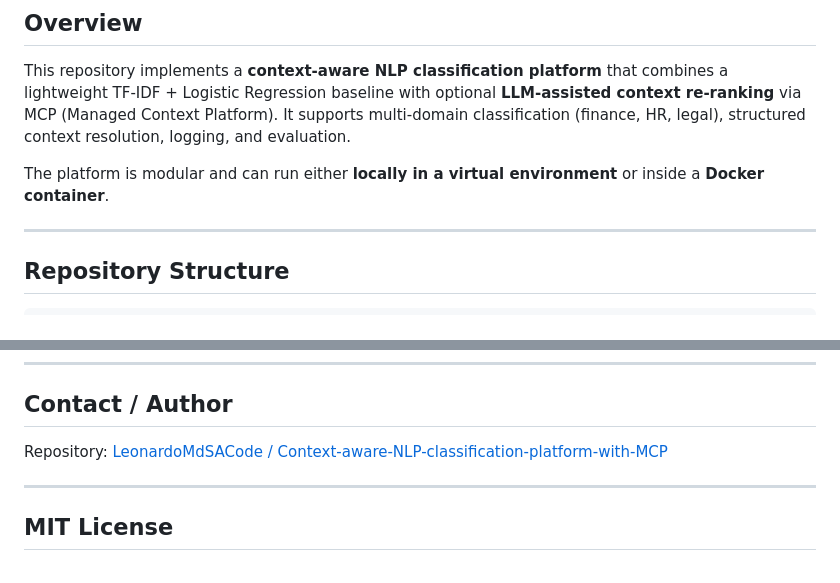
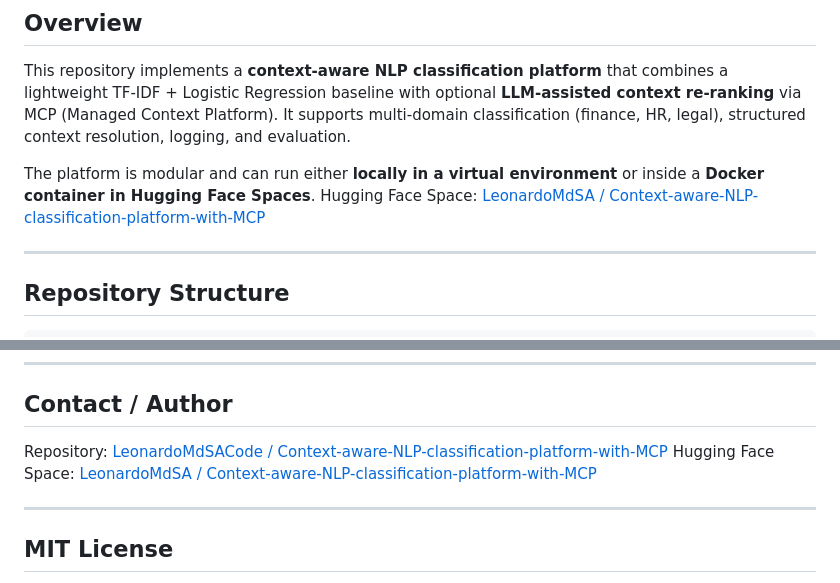
Before and after one commit to LeonardoMdSACode/Context-aware-NLP-classification-platform-with-MCP, a Markdown page: README.md, 2 parts joined by grey strips. Rendered like a GitHub page.

```diff
--- a/README.md
+++ b/README.md
@@ -15,7 +15,8 @@ license: mit
 
 This repository implements a **context-aware NLP classification platform** that combines a lightweight TF-IDF + Logistic Regression baseline with optional **LLM-assisted context re-ranking** via MCP (Managed Context Platform). It supports multi-domain classification (finance, HR, legal), structured context resolution, logging, and evaluation.
 
-The platform is modular and can run either **locally in a virtual environment** or inside a **Docker container**.
+The platform is modular and can run either **locally in a virtual environment** or inside a **Docker container in Hugging Face Spaces**.
+Hugging Face Space: [LeonardoMdSA / Context-aware-NLP-classification-platform-with-MCP](https://huggingface.co/spaces/LeonardoMdSA/Context-aware-NLP-classification-platform-with-MCP)
 
 ---
 
@@ -260,6 +261,7 @@ pytest -v
 ## Contact / Author
 
 Repository: [LeonardoMdSACode / Context-aware-NLP-classification-platform-with-MCP](https://github.com/LeonardoMdSACode/Context-aware-NLP-classification-platform-with-MCP)
+Hugging Face Space: [LeonardoMdSA / Context-aware-NLP-classification-platform-with-MCP](https://huggingface.co/spaces/LeonardoMdSA/Context-aware-NLP-classification-platform-with-MCP)
 
 ---
 
```
